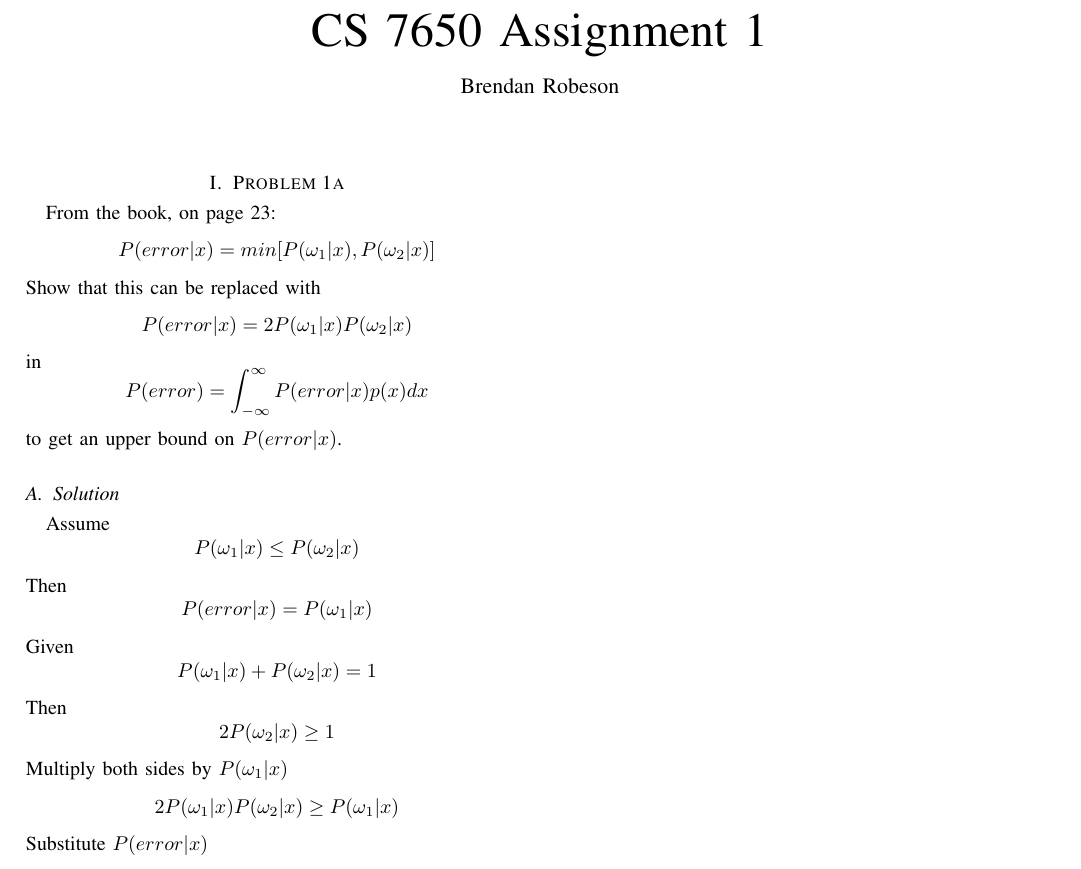
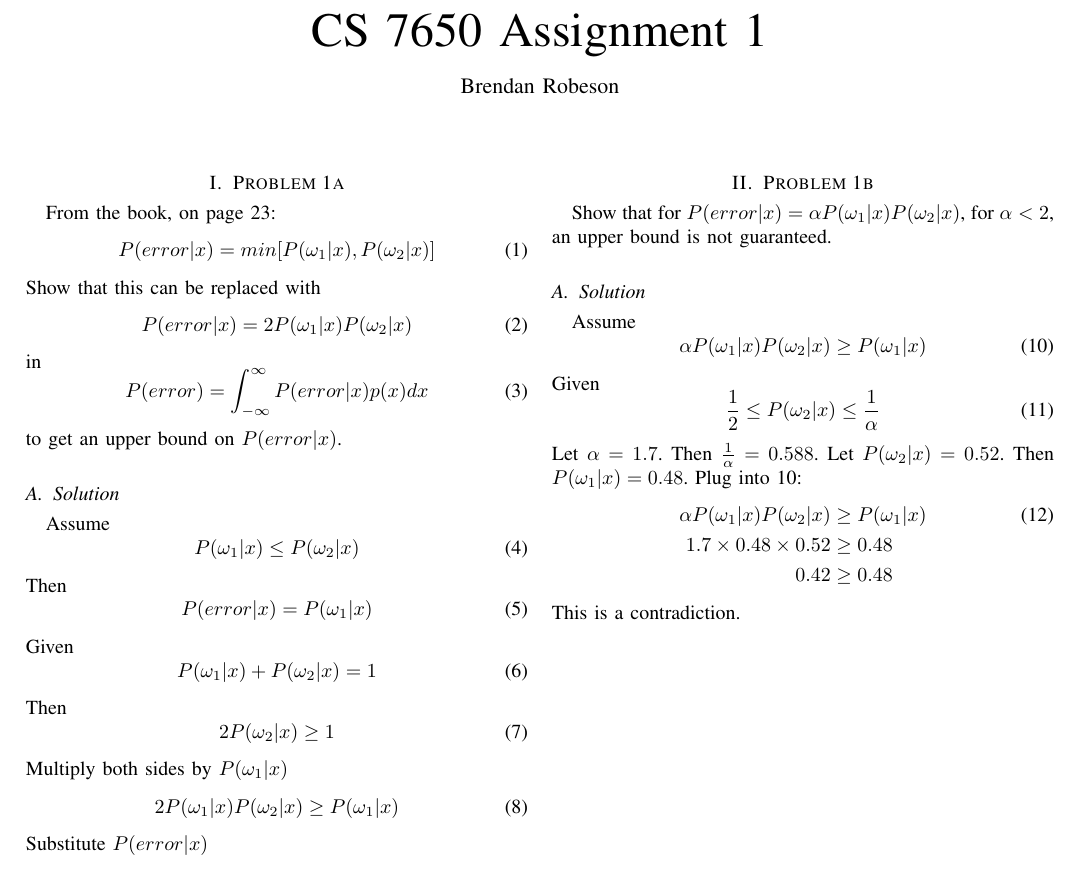
Before and after one commit to brobeson/class, a LaTeX CV (cs_7650_cvprip/assignment_1.tex): part of the page, cut so that both start at the same text. Compiled offline with pdfLaTeX.

Commit message:
cs 7650 - assignment 1, problem 1b

```diff
--- a/cs_7650_cvprip/assignment_1.tex
+++ b/cs_7650_cvprip/assignment_1.tex
@@ -1,4 +1,5 @@
 \documentclass{IEEEtran}
+\usepackage{amsmath}
 \title{CS 7650 Assignment 1}
 \author{Brendan Robeson}
 \date{2017 Fall}
@@ -8,17 +9,70 @@
 
 % Problem 1a {{{
 \section{Problem 1a}
-From the book, on page 23: \[P(error|x) = min[P(\omega_1|x),P(\omega_2|x)]\]
-Show that this can be replaced with \[P(error|x) = 2P(\omega_1|x)P(\omega_2|x)\] in
-\[P(error) = \int_{-\infty}^\infty P(error|x)p(x)dx\] to get an upper bound on \(P(error|x)\).
+From the book, on page 23:
+\begin{equation}
+    P(error|x) = min[P(\omega_1|x),P(\omega_2|x)]
+\end{equation}
+Show that this can be replaced with
+\begin{equation}
+    P(error|x) = 2P(\omega_1|x)P(\omega_2|x)
+\end{equation}
+in
+\begin{equation}
+    P(error) = \int_{-\infty}^\infty P(error|x)p(x)dx
+\end{equation}
+to get an upper bound on \(P(error|x)\).
 \subsection{Solution}
-Assume \[P(\omega_1|x) \le P(\omega_2|x)\]
-Then \[P(error|x) = P(\omega_1|x)\]
-Given \[P(\omega_1|x) + P(\omega_2|x) = 1\]
-Then \[2P(\omega_2|x) \ge 1\]
-Multiply both sides by \(P(\omega_1|x)\) \[2P(\omega_1|x)P(\omega_2|x) \ge P(\omega_1|x)\]
-Substitute \(P(error|x)\) \[2P(\omega_1|x)P(\omega_2|x) \ge P(error|x)\]
+Assume
+\begin{equation}
+    P(\omega_1|x) \le P(\omega_2|x)
+\end{equation}
+Then
+\begin{equation}
+    P(error|x) = P(\omega_1|x)
+\end{equation}
+Given
+\begin{equation}
+    P(\omega_1|x) + P(\omega_2|x) = 1
+\end{equation}
+Then
+\begin{equation}
+    2P(\omega_2|x) \ge 1
+\end{equation}
+Multiply both sides by \(P(\omega_1|x)\)
+\begin{equation}
+    2P(\omega_1|x)P(\omega_2|x) \ge P(\omega_1|x)
+\end{equation}
+Substitute \(P(error|x)\)
+\begin{equation}
+    2P(\omega_1|x)P(\omega_2|x) \ge P(error|x)
+\end{equation}
 Thus, \(2P(\omega_1|x)P(\omega_2|x)\) is an upper bound for \(P(error|x)\).
 % }}}
 
+\newpage
+
+% Problem 1a {{{
+\section{Problem 1b}
+Show that for \(P(error|x) = \alpha P(\omega_1|x)P(\omega_2|x)\), for \(\alpha < 2\), an upper bound
+is not guaranteed.
+\subsection{Solution}
+Assume
+\begin{equation}\label{eq:alpha}
+    \alpha P(\omega_1|x)P(\omega_2|x) \ge P(\omega_1|x)
+\end{equation}
+Given
+\begin{equation}
+    \frac{1}{2} \le P(\omega_2|x) \le \frac{1}{\alpha}
+\end{equation}
+Let \(\alpha = 1.7\). Then \(\frac{1}{\alpha} = 0.588\).
+Let \(P(\omega_2|x) = 0.52\). Then \(P(\omega_1|x) = 0.48\). Plug into \ref{eq:alpha}:
+\begin{align}
+    \alpha P(\omega_1|x)P(\omega_2|x) &\ge P(\omega_1|x) \\
+    1.7 \times 0.48 \times 0.52 &\ge 0.48 \nonumber      \\
+    0.42 &\ge 0.48 \nonumber
+\end{align}
+This is a contradiction.
+
+% }}}
 \end{document}
```
